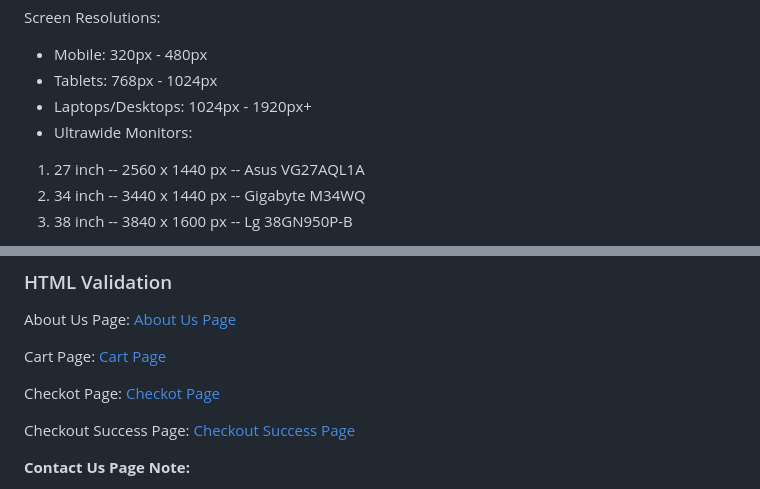
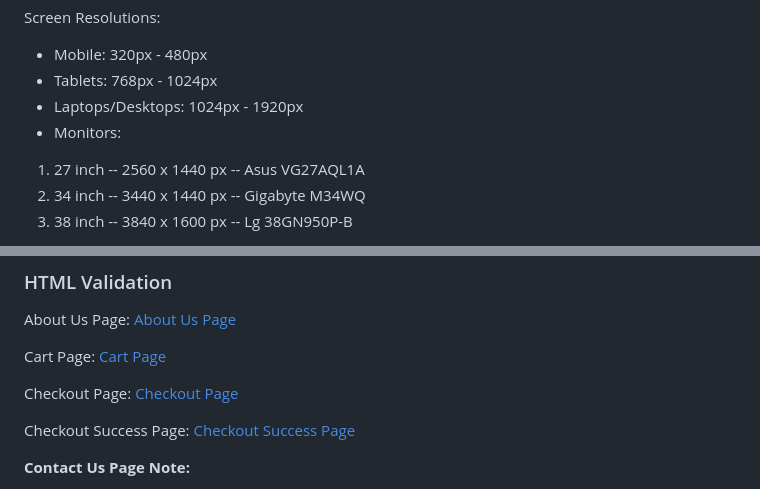
Before and after one commit to onur-CK/BookLand, a Markdown page: TESTING.md, 2 parts joined by grey strips. GitHub-like rendering.

```diff
--- a/TESTING.md
+++ b/TESTING.md
@@ -123,8 +123,8 @@ Screen Resolutions:
 
 - Mobile: 320px - 480px
 - Tablets: 768px - 1024px
-- Laptops/Desktops: 1024px - 1920px+
-- Ultrawide Monitors:
+- Laptops/Desktops: 1024px - 1920px
+- Monitors:
 1. 27 inch -- 2560 x 1440 px -- Asus VG27AQL1A
 2. 34 inch -- 3440 x 1440 px -- Gigabyte M34WQ
 3. 38 inch -- 3840 x 1600 px -- Lg 38GN950P-B
@@ -904,8 +904,8 @@ About Us Page:
 Cart Page:
 [Cart Page](media/html_val/cart.png)
 
-Checkot Page:
-[Checkot Page](media/html_val/checkout%20.png)
+Checkout Page:
+[Checkout Page](media/html_val/checkout%20.png)
 
 Checkout Success Page:
 [Checkout Success Page](media/html_val/checkout%20success.png)
```
Also changed, not shown: other parts of TESTING.md (+3 -3 lines), media/bugs_and_fixes/paginator google dev tool.png (added).
